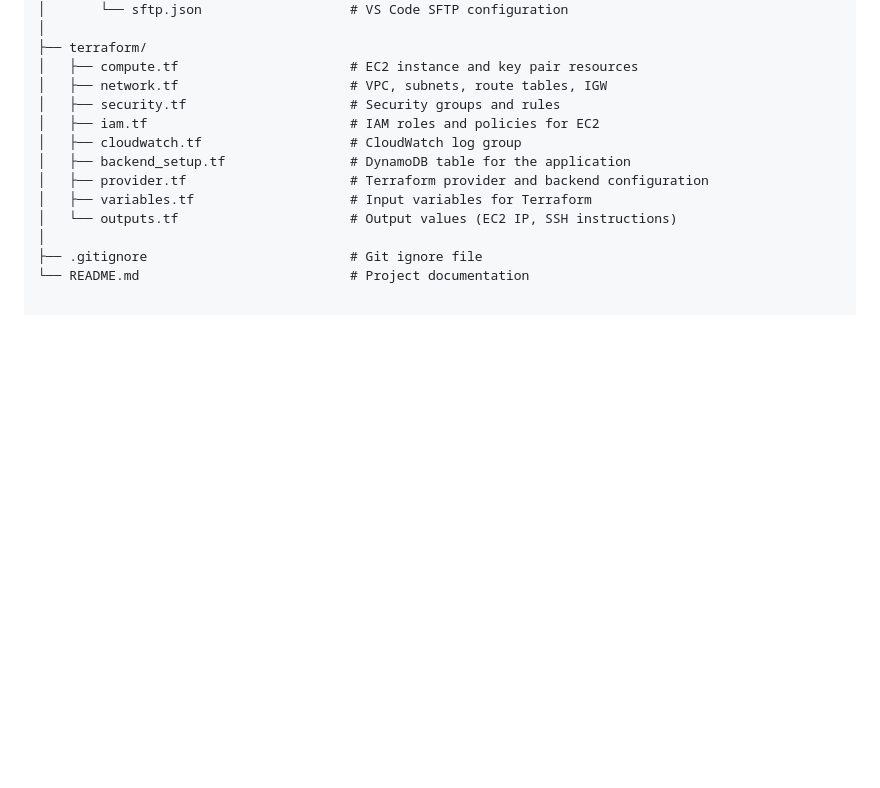
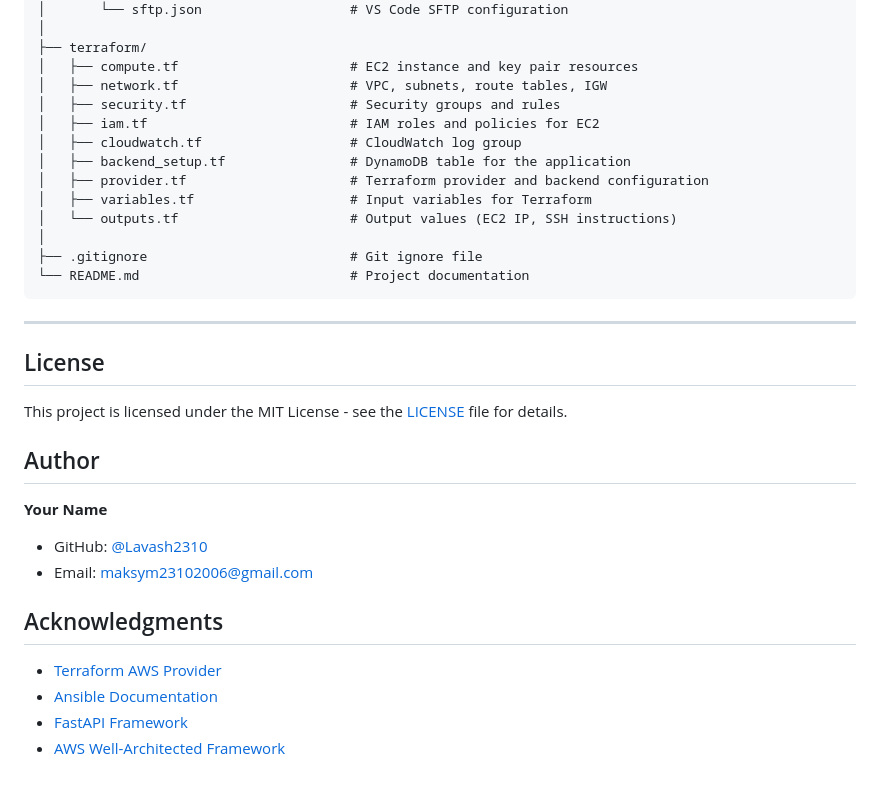
Before and after one commit to Lavash2310/terrafform_and_ansible_deploy_site, a Markdown page: README.md, the part around the change. GitHub-like rendering; blank space fills up the shorter version.

Commit message:
Update README with license and author information
Add license, author, and acknowledgments sections to README.

````diff
--- a/README.md
+++ b/README.md
@@ -250,3 +250,23 @@ employee-management-infra/
 │
 ├── .gitignore                          # Git ignore file
 └── README.md                           # Project documentation
+```
+
+---
+
+## License
+
+This project is licensed under the MIT License - see the [LICENSE](LICENSE) file for details.
+
+## Author
+
+**Your Name**
+- GitHub: [@Lavash2310](https://github.com/Lavash2310)
+- Email: maksym23102006@gmail.com
+
+## Acknowledgments
+
+- [Terraform AWS Provider](https://registry.terraform.io/providers/hashicorp/aws/latest/docs)
+- [Ansible Documentation](https://docs.ansible.com/)
+- [FastAPI Framework](https://fastapi.tiangolo.com/)
+- [AWS Well-Architected Framework](https://aws.amazon.com/architecture/well-architected/)
````
